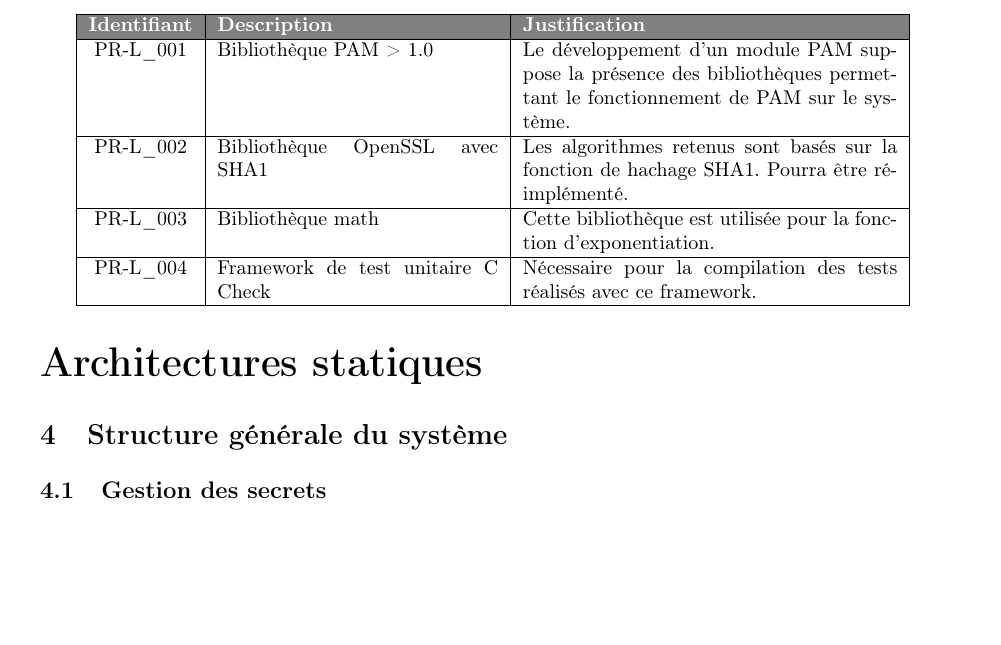
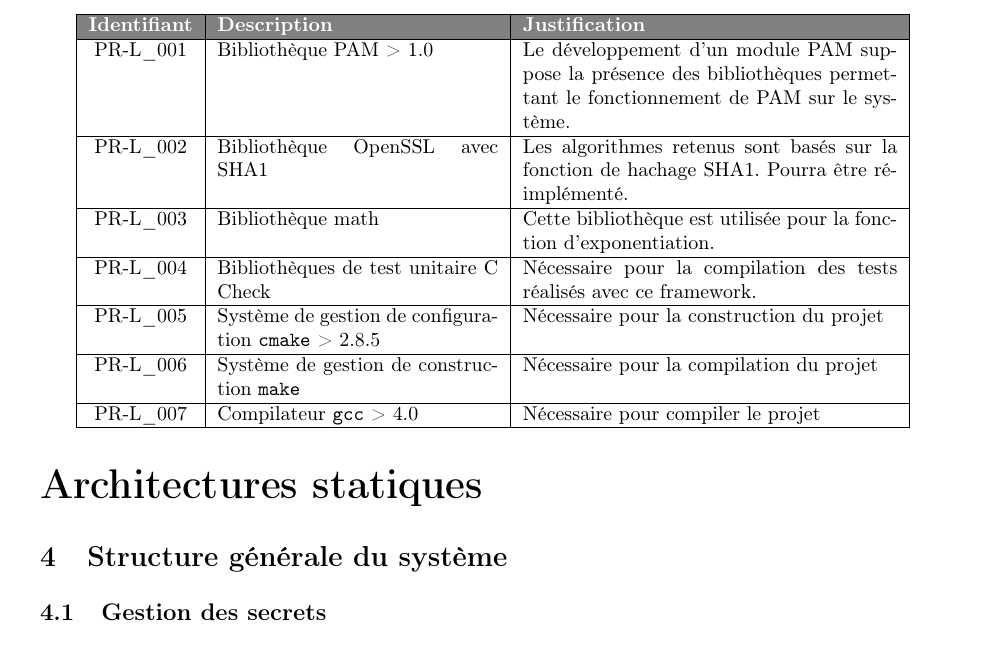
Before and after one commit to lesbeben/m1ssi2013, a LaTeX CV (doc/Dossier d'architecture logicielle/DAL-PAM.tex): part of page 3 of 7, cut so that both start at the same text, the shorter picture padded with empty space. Compiled offline with pdfLaTeX.

Commit message:
Modification DAL
Ajout version outils de compilation

```diff
--- a/doc/Dossier d'architecture logicielle/DAL-PAM.tex
+++ b/doc/Dossier d'architecture logicielle/DAL-PAM.tex
@@ -148,8 +148,20 @@ Bibliothèque math &
 Cette bibliothèque est utilisée pour la fonction d'exponentiation. \\
 \hline
 PR-L\_004 &
-Framework de test unitaire C Check &
+Bibliothèques de test unitaire C Check &
 Nécessaire pour la compilation des tests réalisés avec ce framework.\\
+\hline
+PR-L\_005 &
+Système de gestion de configuration \verb?cmake? > 2.8.5&
+Nécessaire pour la construction du projet\\
+\hline
+PR-L\_006 &
+Système de gestion de construction \verb?make? &
+Nécessaire pour la compilation du projet\\
+\hline
+PR-L\_007 &
+Compilateur \verb?gcc? > 4.0 &
+Nécessaire pour compiler le projet\\
 \hline
 \end{tabular}
 
```
